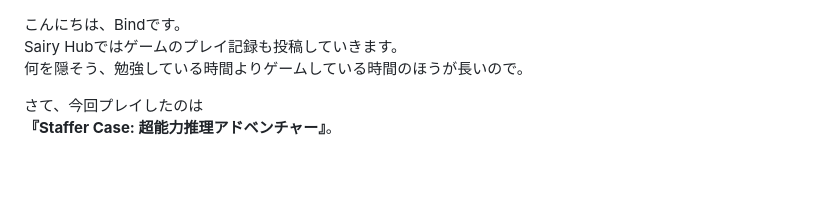
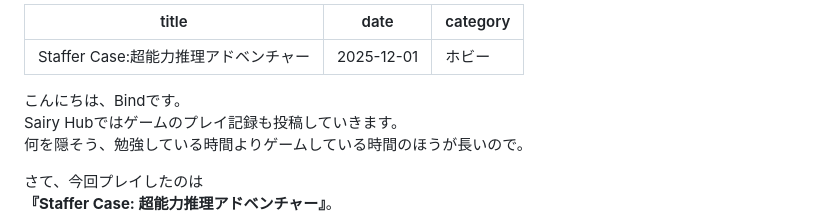
Before and after one commit to Ryusuke-Shibata/yurabish-site, a Markdown page: blog/hb/staffercase_play.md, the part around the change. Drawn GitHub-style; blank space fills up the shorter version.

```diff
--- a/blog/hb/staffercase_play.md
+++ b/blog/hb/staffercase_play.md
@@ -1,3 +1,9 @@
+---
+title: Staffer Case:超能力推理アドベンチャー
+date: 2025-12-01
+category: ホビー
+---
+
 こんにちは、Bindです。
 Sairy Hubではゲームのプレイ記録も投稿していきます。
 何を隠そう、勉強している時間よりゲームしている時間のほうが長いので。
```
